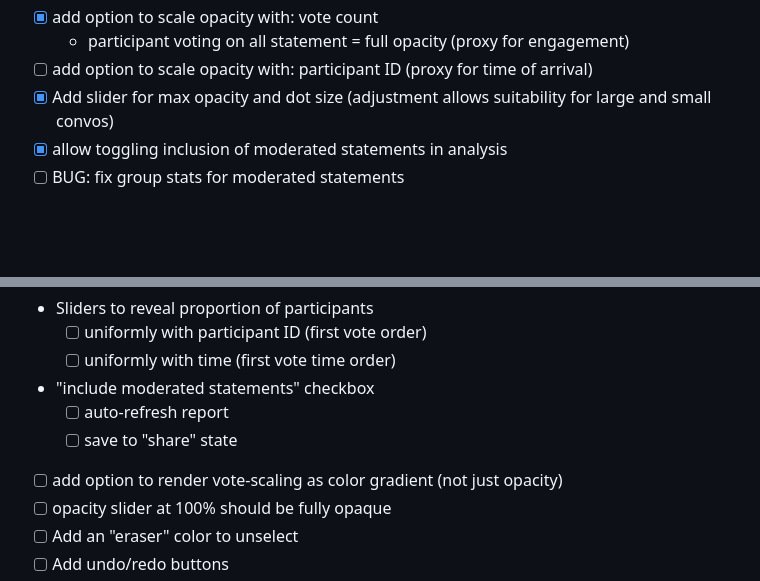
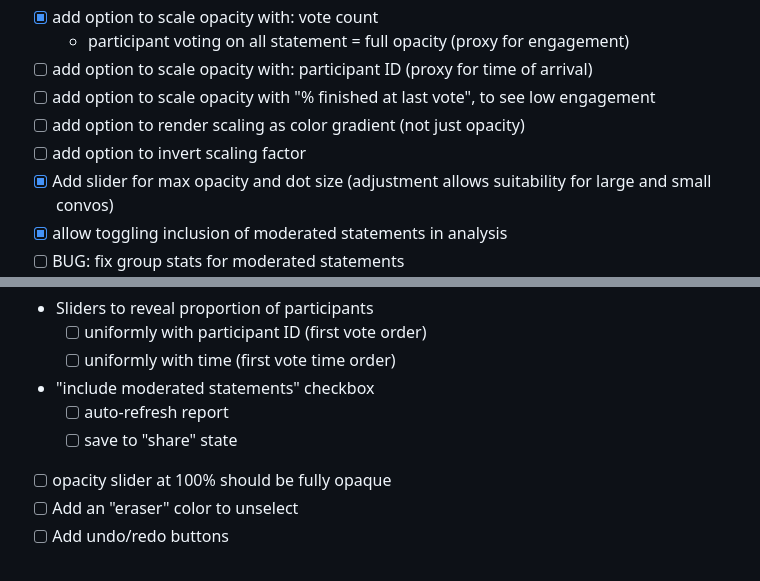
Before and after one commit to patcon/polislike-opinion-map-painting, a Markdown page: README.md, 2 parts joined by grey strips. GitHub-like rendering; folded sections open; blank space fills up the shorter version.

Commit message:
Added items to roadmap.

```diff
--- a/README.md
+++ b/README.md
@@ -52,6 +52,9 @@ Demo of label painting import: [`https://patcon.github.io/polislike-opinion-map-
 - [x] add option to scale opacity with: vote count
   - participant voting on all statement = full opacity (proxy for engagement)
 - [ ] add option to scale opacity with: participant ID (proxy for time of arrival)
+- [ ] add option to scale opacity with "% finished at last vote", to see low engagement
+- [ ] add option to render scaling as color gradient (not just opacity)
+- [ ] add option to invert scaling factor
 - [x] Add slider for max opacity and dot size (adjustment allows suitability for large and small convos)
 - [x] allow toggling inclusion of moderated statements in analysis
 - [ ] BUG: fix group stats for moderated statements
@@ -70,7 +73,6 @@ Demo of label painting import: [`https://patcon.github.io/polislike-opinion-map-
 - "include moderated statements" checkbox
   - [ ] auto-refresh report
   - [ ] save to "share" state
-- [ ] add option to render vote-scaling as color gradient (not just opacity)
 - [ ] opacity slider at 100% should be fully opaque
 - [ ] Add an "eraser" color to unselect
 - [ ] Add undo/redo buttons
```
